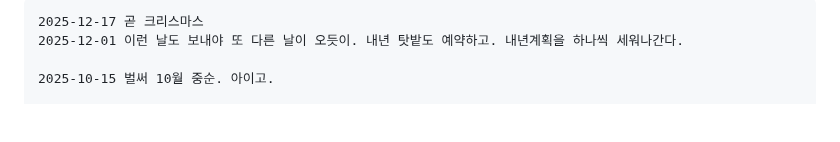
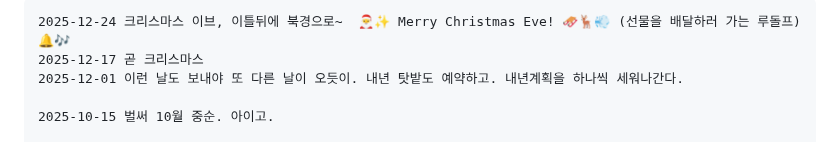
Before and after one commit to ngio/python_study, a Markdown page: __README_daily.md, the part around the change. Drawn GitHub-style; blank space fills up the shorter version.

```diff
--- a/__README_daily.md
+++ b/__README_daily.md
@@ -1,4 +1,5 @@
 
+    2025-12-24 크리스마스 이브, 이틀뒤에 북경으로~  🎅✨ Merry Christmas Eve! 🛷🦌💨 (선물을 배달하러 가는 루돌프) 🔔🎶
     2025-12-17 곧 크리스마스
     2025-12-01 이런 날도 보내야 또 다른 날이 오듯이. 내년 탓밭도 예약하고. 내년계획을 하나씩 세워나간다.
 
```
